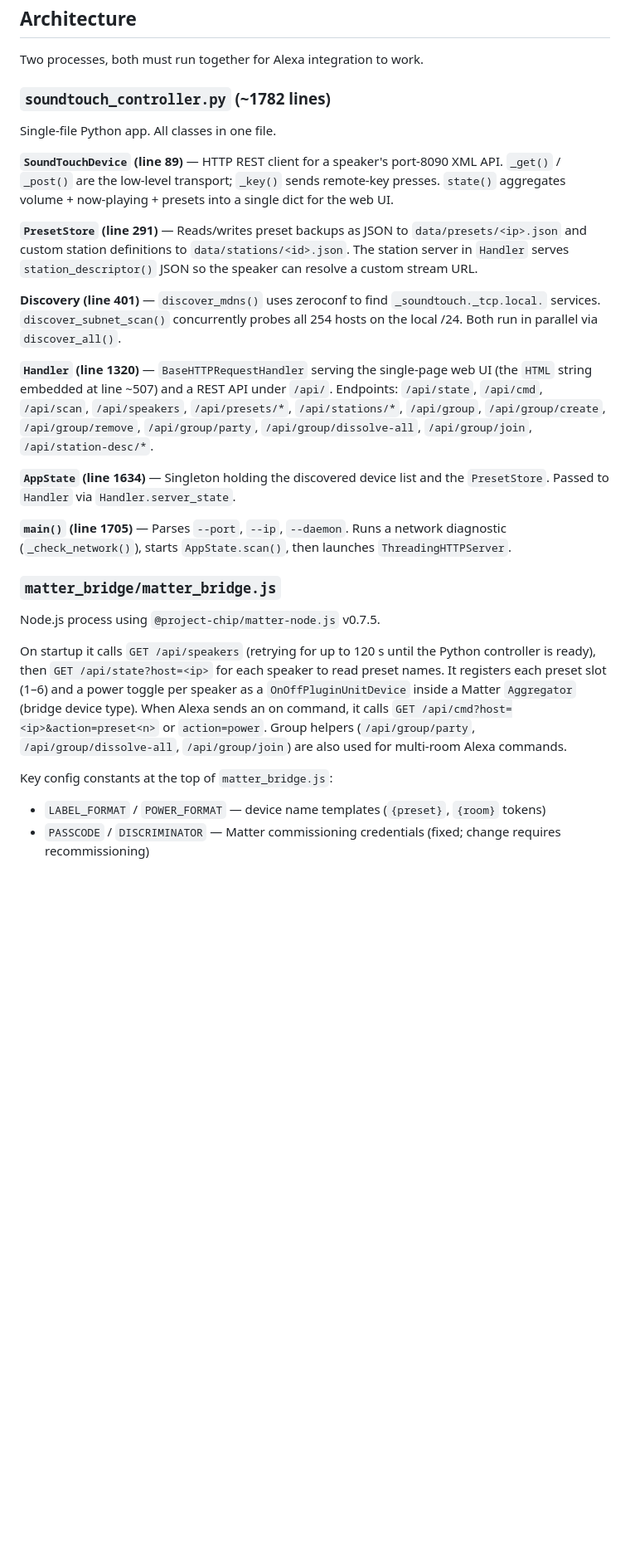
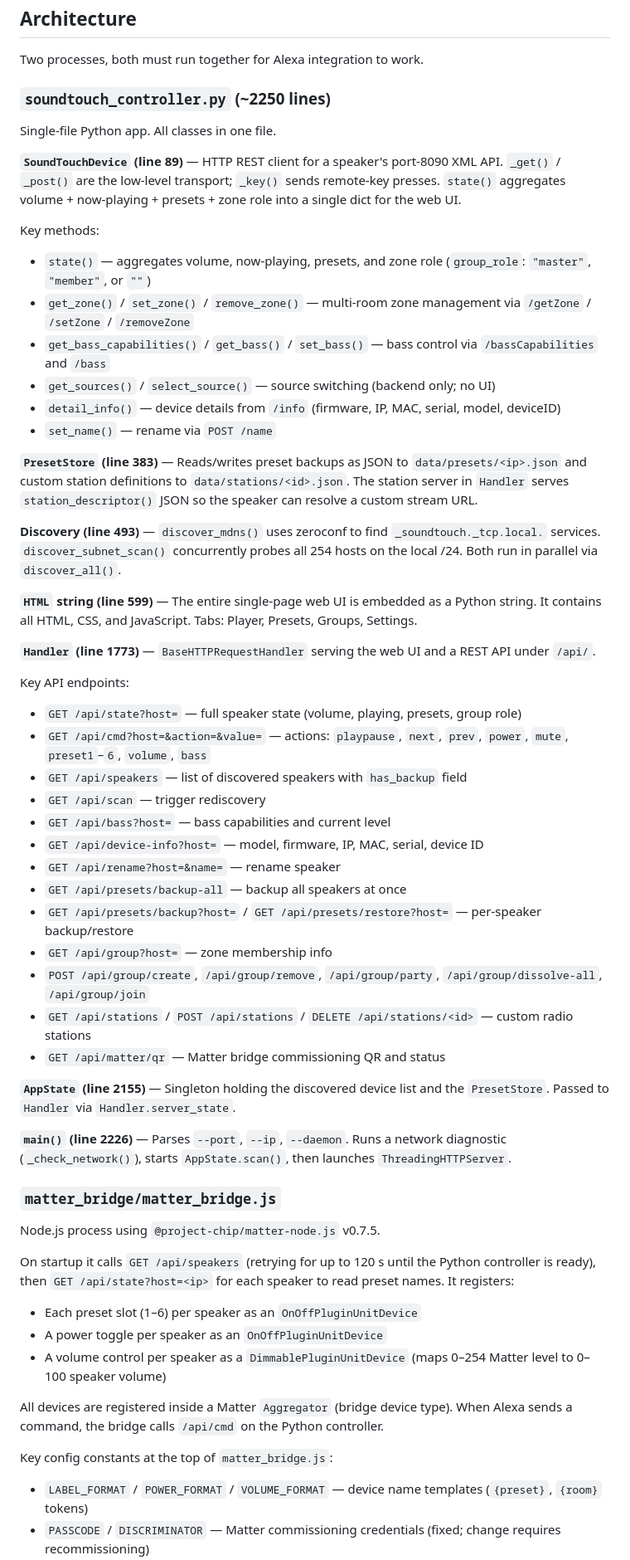
Before and after one commit to bttechcouk/SoundTouch, a Markdown page: CLAUDE.md, the part around one of its changes. Shown at 83% size. GitHub-like rendering; blank space fills up the shorter version.

```diff
--- a/CLAUDE.md
+++ b/CLAUDE.md
@@ -50,28 +50,58 @@ journalctl --user -u soundtouch-matter -f                # bridge live logs
 
 Two processes, both must run together for Alexa integration to work.
 
-### `soundtouch_controller.py` (~1782 lines)
+### `soundtouch_controller.py` (~2250 lines)
 
 Single-file Python app. All classes in one file.
 
-**`SoundTouchDevice` (line 89)** — HTTP REST client for a speaker's port-8090 XML API. `_get()` / `_post()` are the low-level transport; `_key()` sends remote-key presses. `state()` aggregates volume + now-playing + presets into a single dict for the web UI.
+**`SoundTouchDevice` (line 89)** — HTTP REST client for a speaker's port-8090 XML API. `_get()` / `_post()` are the low-level transport; `_key()` sends remote-key presses. `state()` aggregates volume + now-playing + presets + zone role into a single dict for the web UI.
 
-**`PresetStore` (line 291)** — Reads/writes preset backups as JSON to `data/presets/<ip>.json` and custom station definitions to `data/stations/<id>.json`. The station server in `Handler` serves `station_descriptor()` JSON so the speaker can resolve a custom stream URL.
+Key methods:
+- `state()` — aggregates volume, now-playing, presets, and zone role (`group_role`: `"master"`, `"member"`, or `""`)
+- `get_zone()` / `set_zone()` / `remove_zone()` — multi-room zone management via `/getZone` / `/setZone` / `/removeZone`
+- `get_bass_capabilities()` / `get_bass()` / `set_bass()` — bass control via `/bassCapabilities` and `/bass`
+- `get_sources()` / `select_source()` — source switching (backend only; no UI)
+- `detail_info()` — device details from `/info` (firmware, IP, MAC, serial, model, deviceID)
+- `set_name()` — rename via `POST /name`
 
-**Discovery (line 401)** — `discover_mdns()` uses zeroconf to find `_soundtouch._tcp.local.` services. `discover_subnet_scan()` concurrently probes all 254 hosts on the local /24. Both run in parallel via `discover_all()`.
+**`PresetStore` (line 383)** — Reads/writes preset backups as JSON to `data/presets/<ip>.json` and custom station definitions to `data/stations/<id>.json`. The station server in `Handler` serves `station_descriptor()` JSON so the speaker can resolve a custom stream URL.
 
-**`Handler` (line 1320)** — `BaseHTTPRequestHandler` serving the single-page web UI (the `HTML` string embedded at line ~507) and a REST API under `/api/`. Endpoints: `/api/state`, `/api/cmd`, `/api/scan`, `/api/speakers`, `/api/presets/*`, `/api/stations/*`, `/api/group`, `/api/group/create`, `/api/group/remove`, `/api/group/party`, `/api/group/dissolve-all`, `/api/group/join`, `/api/station-desc/*`.
+**Discovery (line 493)** — `discover_mdns()` uses zeroconf to find `_soundtouch._tcp.local.` services. `discover_subnet_scan()` concurrently probes all 254 hosts on the local /24. Both run in parallel via `discover_all()`.
 
-**`AppState` (line 1634)** — Singleton holding the discovered device list and the `PresetStore`. Passed to `Handler` via `Handler.server_state`.
+**`HTML` string (line 599)** — The entire single-page web UI is embedded as a Python string. It contains all HTML, CSS, and JavaScript. Tabs: Player, Presets, Groups, Settings.
 
-**`main()` (line 1705)** — Parses `--port`, `--ip`, `--daemon`. Runs a network diagnostic (`_check_network()`), starts `AppState.scan()`, then launches `ThreadingHTTPServer`.
+**`Handler` (line 1773)** — `BaseHTTPRequestHandler` serving the web UI and a REST API under `/api/`.
+
+Key API endpoints:
+- `GET /api/state?host=` — full speaker state (volume, playing, presets, group role)
+- `GET /api/cmd?host=&action=&value=` — actions: `playpause`, `next`, `prev`, `power`, `mute`, `preset1`–`6`, `volume`, `bass`
+- `GET /api/speakers` — list of discovered speakers with `has_backup` field
+- `GET /api/scan` — trigger rediscovery
+- `GET /api/bass?host=` — bass capabilities and current level
+- `GET /api/device-info?host=` — model, firmware, IP, MAC, serial, device ID
+- `GET /api/rename?host=&name=` — rename speaker
+- `GET /api/presets/backup-all` — backup all speakers at once
+- `GET /api/presets/backup?host=` / `GET /api/presets/restore?host=` — per-speaker backup/restore
+- `GET /api/group?host=` — zone membership info
+- `POST /api/group/create`, `/api/group/remove`, `/api/group/party`, `/api/group/dissolve-all`, `/api/group/join`
+- `GET /api/stations` / `POST /api/stations` / `DELETE /api/stations/<id>` — custom radio stations
+- `GET /api/matter/qr` — Matter bridge commissioning QR and status
+
+**`AppState` (line 2155)** — Singleton holding the discovered device list and the `PresetStore`. Passed to `Handler` via `Handler.server_state`.
+
+**`main()` (line 2226)** — Parses `--port`, `--ip`, `--daemon`. Runs a network diagnostic (`_check_network()`), starts `AppState.scan()`, then launches `ThreadingHTTPServer`.
 
 ### `matter_bridge/matter_bridge.js`
 
 Node.js process using `@project-chip/matter-node.js` v0.7.5.
 
-On startup it calls `GET /api/speakers` (retrying for up to 120 s until the Python controller is ready), then `GET /api/state?host=<ip>` for each speaker to read preset names. It registers each preset slot (1–6) and a power toggle per speaker as a `OnOffPluginUnitDevice` inside a Matter `Aggregator` (bridge device type). When Alexa sends an on command, it calls `GET /api/cmd?host=<ip>&action=preset<n>` or `action=power`. Group helpers (`/api/group/party`, `/api/group/dissolve-all`, `/api/group/join`) are also used for multi-room Alexa commands.
+On startup it calls `GET /api/speakers` (retrying for up to 120 s until the Python controller is ready), then `GET /api/state?host=<ip>` for each speaker to read preset names. It registers:
+- Each preset slot (1–6) per speaker as an `OnOffPluginUnitDevice`
+- A power toggle per speaker as an `OnOffPluginUnitDevice`
+- A volume control per speaker as a `DimmablePluginUnitDevice` (maps 0–254 Matter level to 0–100 speaker volume)
+
+All devices are registered inside a Matter `Aggregator` (bridge device type). When Alexa sends a command, the bridge calls `/api/cmd` on the Python controller.
 
 Key config constants at the top of `matter_bridge.js`:
-- `LABEL_FORMAT` / `POWER_FORMAT` — device name templates (`{preset}`, `{room}` tokens)
+- `LABEL_FORMAT` / `POWER_FORMAT` / `VOLUME_FORMAT` — device name templates (`{preset}`, `{room}` tokens)
 - `PASSCODE` / `DISCRIMINATOR` — Matter commissioning credentials (fixed; change requires recommissioning)
```
Also changed, not shown: other parts of CLAUDE.md (+30 -0 lines), README.md (+65 -32 lines).
